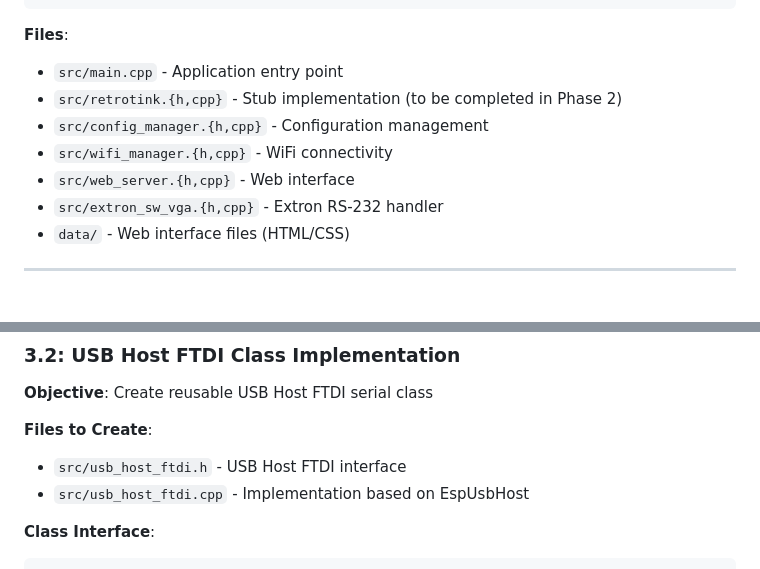
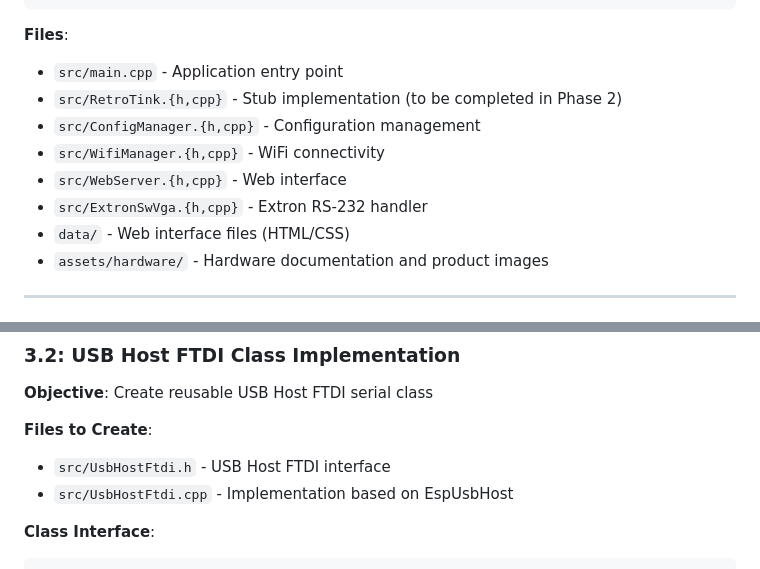
Before and after one commit to smudgeface/tink-link-usb, a Markdown page: implementation-plan.md, 2 parts joined by grey strips. Drawn GitHub-style.

````diff
--- a/implementation-plan.md
+++ b/implementation-plan.md
@@ -114,12 +114,13 @@ ARDUINO_USB_CDC_ON_BOOT=1    # Enable USB CDC
 
 **Files**:
 - `src/main.cpp` - Application entry point
-- `src/retrotink.{h,cpp}` - Stub implementation (to be completed in Phase 2)
-- `src/config_manager.{h,cpp}` - Configuration management
-- `src/wifi_manager.{h,cpp}` - WiFi connectivity
-- `src/web_server.{h,cpp}` - Web interface
-- `src/extron_sw_vga.{h,cpp}` - Extron RS-232 handler
+- `src/RetroTink.{h,cpp}` - Stub implementation (to be completed in Phase 2)
+- `src/ConfigManager.{h,cpp}` - Configuration management
+- `src/WifiManager.{h,cpp}` - WiFi connectivity
+- `src/WebServer.{h,cpp}` - Web interface
+- `src/ExtronSwVga.{h,cpp}` - Extron RS-232 handler
 - `data/` - Web interface files (HTML/CSS)
+- `assets/hardware/` - Hardware documentation and product images
 
 ---
 
@@ -453,8 +454,8 @@ Phase 2 is complete when:
 **Objective**: Create reusable USB Host FTDI serial class
 
 **Files to Create**:
-- `src/usb_host_ftdi.h` - USB Host FTDI interface
-- `src/usb_host_ftdi.cpp` - Implementation based on EspUsbHost
+- `src/UsbHostFtdi.h` - USB Host FTDI interface
+- `src/UsbHostFtdi.cpp` - Implementation based on EspUsbHost
 
 **Class Interface**:
 ```cpp
````
Also changed, not shown: other parts of implementation-plan.md (+1 -1 lines), README.md (+22 -12 lines).
